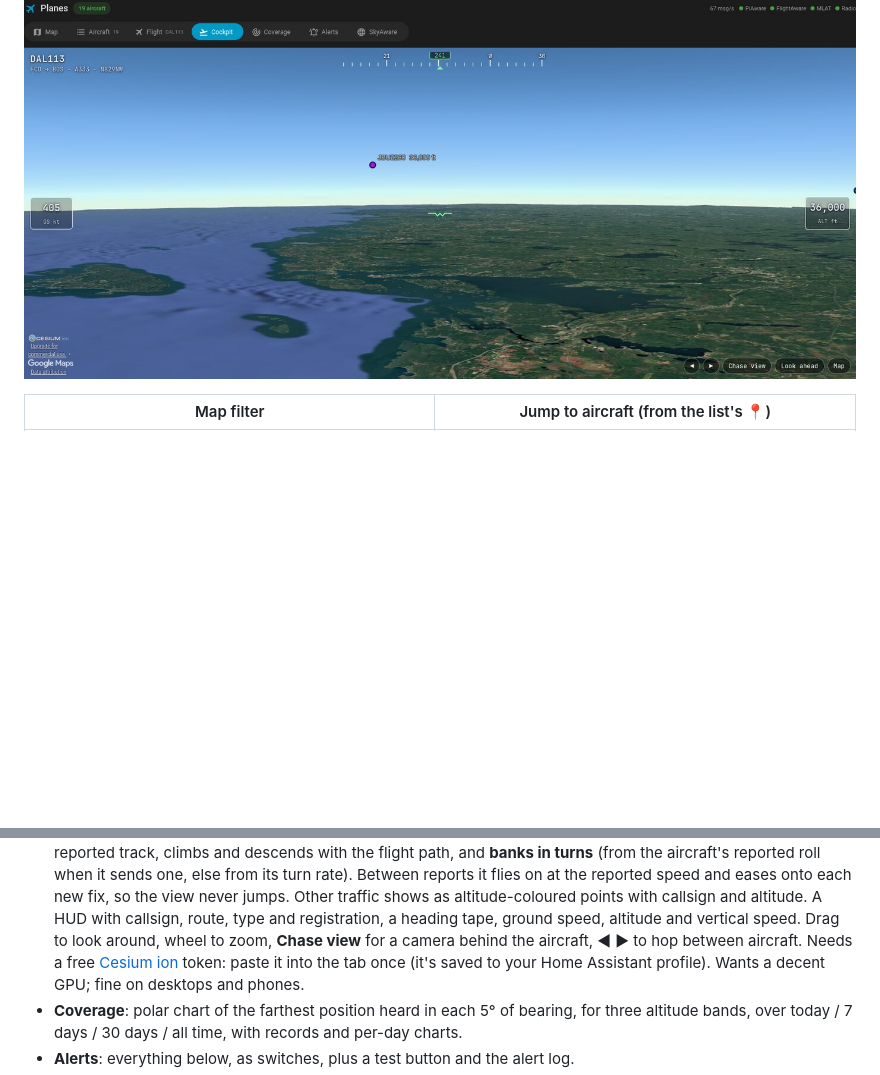
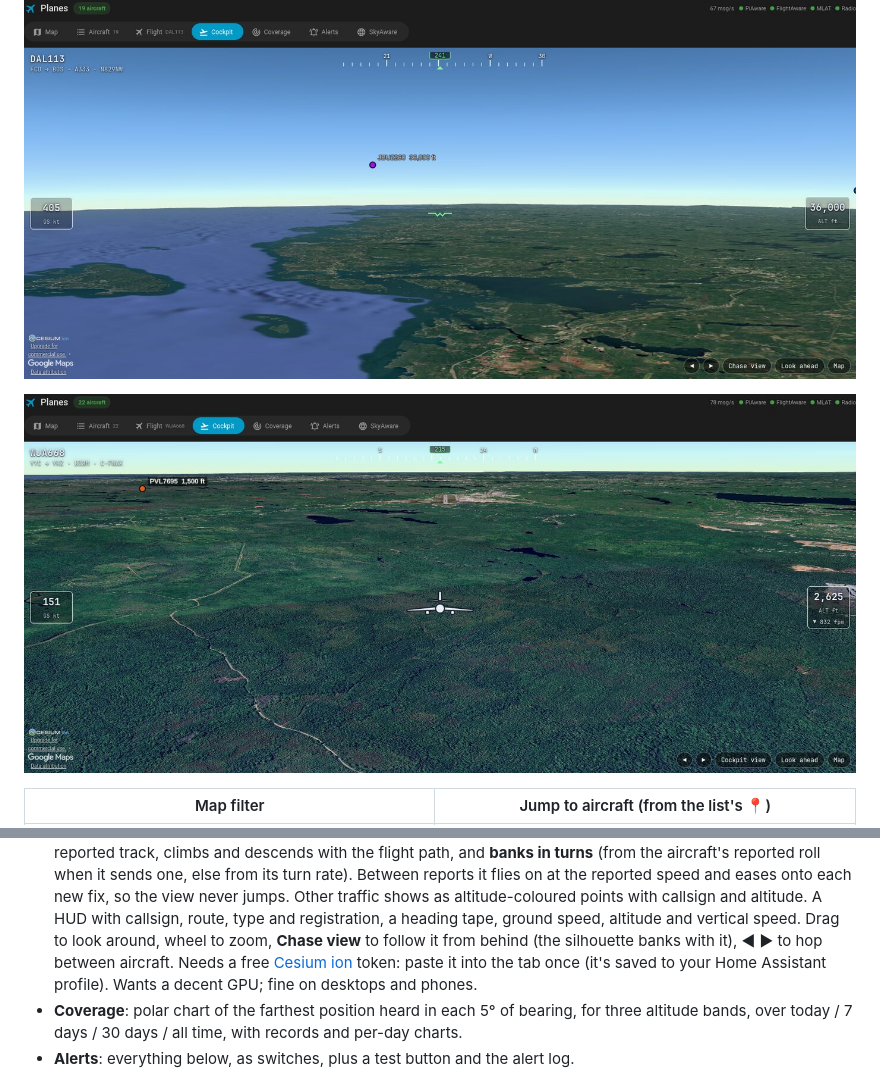
Before and after one commit to jchisholm59/adsb-monitor, a Markdown page: README.md, 2 parts joined by grey strips. Drawn GitHub-style; pictures changed too: docs/chase.jpg (added); blank space fills up the shorter version.

Commit message:
Cockpit chase view: banking silhouette; README chase screenshot
Co-Authored-By: Claude Opus 5.5 <noreply@anthropic.com>

```diff
--- a/README.md
+++ b/README.md
@@ -24,6 +24,8 @@ Two pieces that work together:
 ![Satellite view: a departure climbing out of Halifax for Ottawa, with the Swissair 111 landmark off the coast](docs/satellite.png)
 
 ![Cockpit tab: Delta 113, Rome to Boston, an A330-300 at 36,000 ft coming in over the Nova Scotia coast on Google's photorealistic 3D tiles, with JetBlue 2260 ahead and the HUD's heading tape, ground speed and altitude](docs/cockpit.jpg)
+
+![Chase view: WestJet 668, Calgary to Halifax on a 737 MAX 8, at 2,625 ft and 151 kt on final, with Halifax Stanfield's runways on the horizon](docs/chase.jpg)
 
 | Map filter | Jump to aircraft (from the list's 📍) |
 |---|---|
@@ -70,7 +72,7 @@ Two pieces that work together:
   sends one, else from its turn rate). Between reports it flies on at the reported speed and eases onto each new fix,
   so the view never jumps. Other traffic shows as altitude-coloured points with callsign and altitude. A HUD with
   callsign, route, type and registration, a heading tape, ground speed, altitude and vertical speed. Drag to look
-  around, wheel to zoom, **Chase view** for a camera behind the aircraft, ◀ ▶ to hop between aircraft. Needs a free
+  around, wheel to zoom, **Chase view** to follow it from behind (the silhouette banks with it), ◀ ▶ to hop between aircraft. Needs a free
   [Cesium ion](https://ion.cesium.com/) token: paste it into the tab once (it's saved to your Home Assistant profile).
   Wants a decent GPU; fine on desktops and phones.
 - **Coverage**: polar chart of the farthest position heard in each 5° of bearing, for three altitude bands, over
```
Also changed, not shown: 1 other file.
